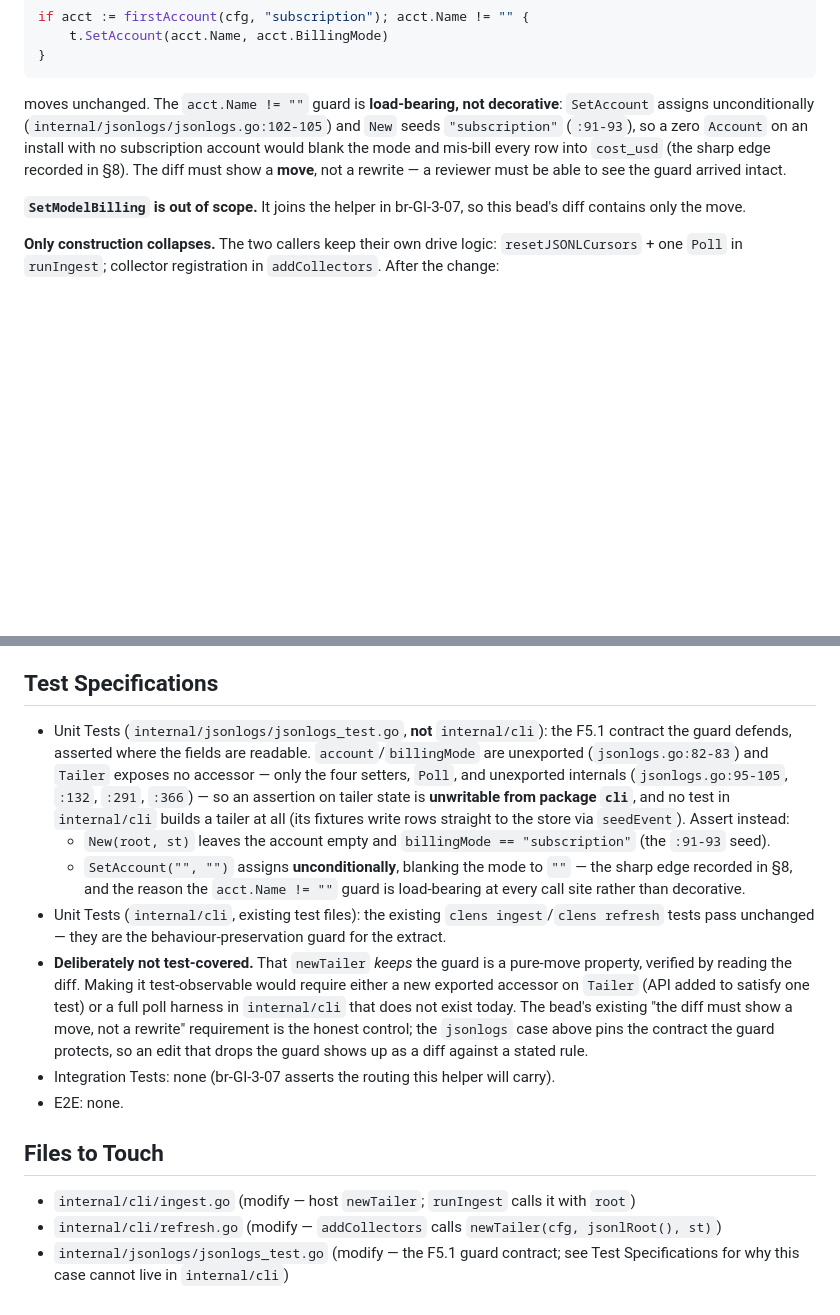
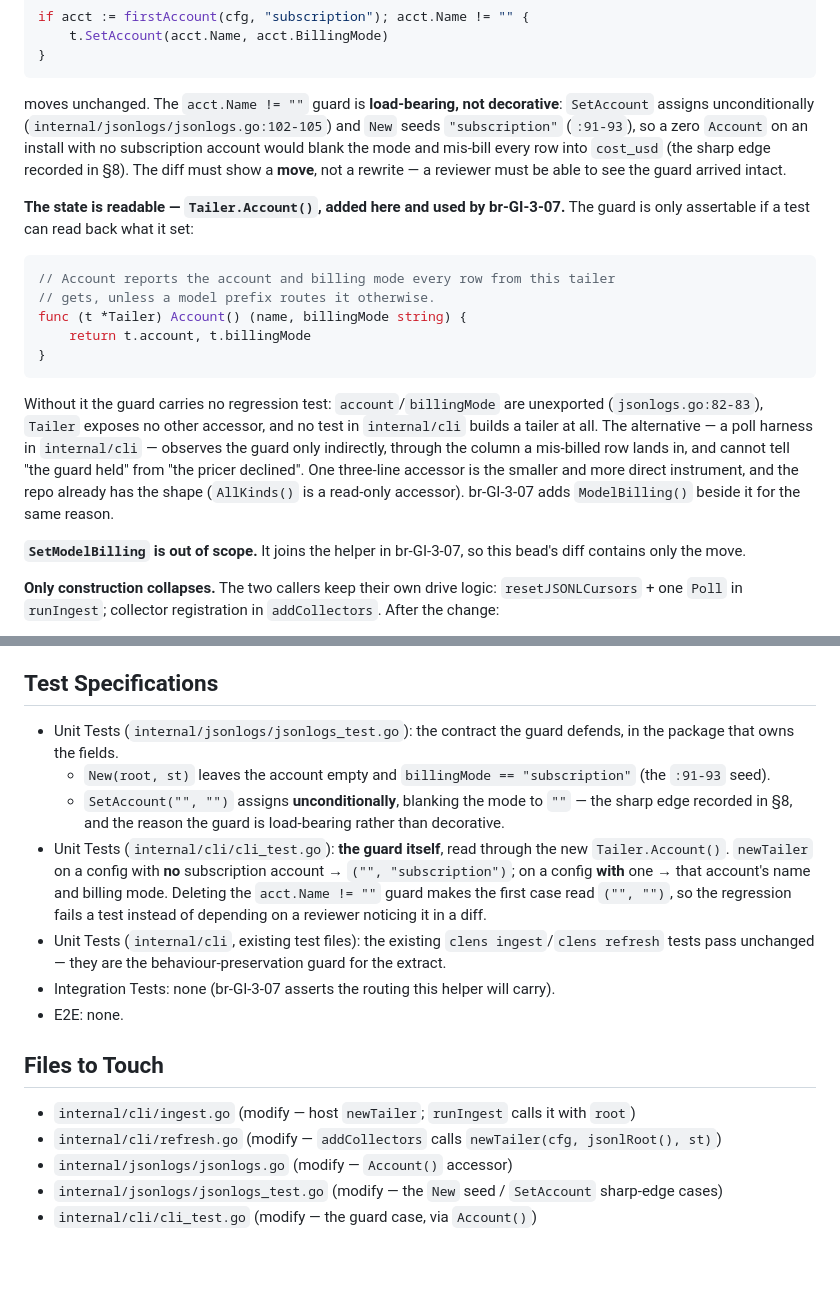
Before and after one commit to abhisheksarkar30/claude-lens, a Markdown page: .beads/GI-3/br-GI-3-06-chore-newtailer-extract.md, 2 parts joined by grey strips. GitHub-like rendering; blank space fills up the shorter version.

````diff
--- a/.beads/GI-3/br-GI-3-06-chore-newtailer-extract.md
+++ b/.beads/GI-3/br-GI-3-06-chore-newtailer-extract.md
@@ -50,6 +50,25 @@ assigns unconditionally (`internal/jsonlogs/jsonlogs.go:102-105`) and `New` seed
 mis-bill every row into `cost_usd` (the sharp edge recorded in §8). The diff must show a **move**,
 not a rewrite — a reviewer must be able to see the guard arrived intact.
 
+**The state is readable — `Tailer.Account()`, added here and used by br-GI-3-07.** The guard is
+only assertable if a test can read back what it set:
+
+```go
+// Account reports the account and billing mode every row from this tailer
+// gets, unless a model prefix routes it otherwise.
+func (t *Tailer) Account() (name, billingMode string) {
+	return t.account, t.billingMode
+}
+```
+
+Without it the guard carries no regression test: `account`/`billingMode` are unexported
+(`jsonlogs.go:82-83`), `Tailer` exposes no other accessor, and no test in `internal/cli` builds a
+tailer at all. The alternative — a poll harness in `internal/cli` — observes the guard only
+indirectly, through the column a mis-billed row lands in, and cannot tell "the guard held" from
+"the pricer declined". One three-line accessor is the smaller and more direct instrument, and the
+repo already has the shape (`AllKinds()` is a read-only accessor). br-GI-3-07 adds
+`ModelBilling()` beside it for the same reason.
+
 **`SetModelBilling` is out of scope.** It joins the helper in br-GI-3-07, so this bead's diff
 contains only the move.
 
@@ -84,24 +103,18 @@ never blames the extract for a routing bug.
 
 ## Test Specifications
 
-- Unit Tests (`internal/jsonlogs/jsonlogs_test.go`, **not** `internal/cli`): the F5.1 contract the
-  guard defends, asserted where the fields are readable. `account`/`billingMode` are unexported
-  (`jsonlogs.go:82-83`) and `Tailer` exposes no accessor — only the four setters, `Poll`, and
-  unexported internals (`jsonlogs.go:95-105`, `:132`, `:291`, `:366`) — so an assertion on tailer
-  state is **unwritable from package `cli`**, and no test in `internal/cli` builds a tailer at all
-  (its fixtures write rows straight to the store via `seedEvent`). Assert instead:
+- Unit Tests (`internal/jsonlogs/jsonlogs_test.go`): the contract the guard defends, in the package
+  that owns the fields.
   - `New(root, st)` leaves the account empty and `billingMode == "subscription"` (the `:91-93` seed).
   - `SetAccount("", "")` assigns **unconditionally**, blanking the mode to `""` — the sharp edge
-    recorded in §8, and the reason the `acct.Name != ""` guard is load-bearing at every call site
-    rather than decorative.
+    recorded in §8, and the reason the guard is load-bearing rather than decorative.
+- Unit Tests (`internal/cli/cli_test.go`): **the guard itself**, read through the new
+  `Tailer.Account()`. `newTailer` on a config with **no** subscription account → `("", "subscription")`;
+  on a config **with** one → that account's name and billing mode. Deleting the `acct.Name != ""`
+  guard makes the first case read `("", "")`, so the regression fails a test instead of depending on
+  a reviewer noticing it in a diff.
 - Unit Tests (`internal/cli`, existing test files): the existing `clens ingest`/`clens refresh`
   tests pass unchanged — they are the behaviour-preservation guard for the extract.
-- **Deliberately not test-covered.** That `newTailer` *keeps* the guard is a pure-move property,
-  verified by reading the diff. Making it test-observable would require either a new exported
-  accessor on `Tailer` (API added to satisfy one test) or a full poll harness in `internal/cli`
-  that does not exist today. The bead's existing "the diff must show a move, not a rewrite"
-  requirement is the honest control; the `jsonlogs` case above pins the contract the guard
-  protects, so an edit that drops the guard shows up as a diff against a stated rule.
 - Integration Tests: none (br-GI-3-07 asserts the routing this helper will carry).
 - E2E: none.
 
@@ -109,5 +122,6 @@ never blames the extract for a routing bug.
 
 - `internal/cli/ingest.go` (modify — host `newTailer`; `runIngest` calls it with `root`)
 - `internal/cli/refresh.go` (modify — `addCollectors` calls `newTailer(cfg, jsonlRoot(), st)`)
-- `internal/jsonlogs/jsonlogs_test.go` (modify — the F5.1 guard contract; see Test Specifications
-  for why this case cannot live in `internal/cli`)
+- `internal/jsonlogs/jsonlogs.go` (modify — `Account()` accessor)
+- `internal/jsonlogs/jsonlogs_test.go` (modify — the `New` seed / `SetAccount` sharp-edge cases)
+- `internal/cli/cli_test.go` (modify — the guard case, via `Account()`)
````
Also changed, not shown: .beads/GI-3/br-GI-3-07-feat-jsonl-per-row-billing-routing.md (+28 -16 lines), docs/planning/GI-3-deepseek-peak-pricing.md (+45 -3 lines).
